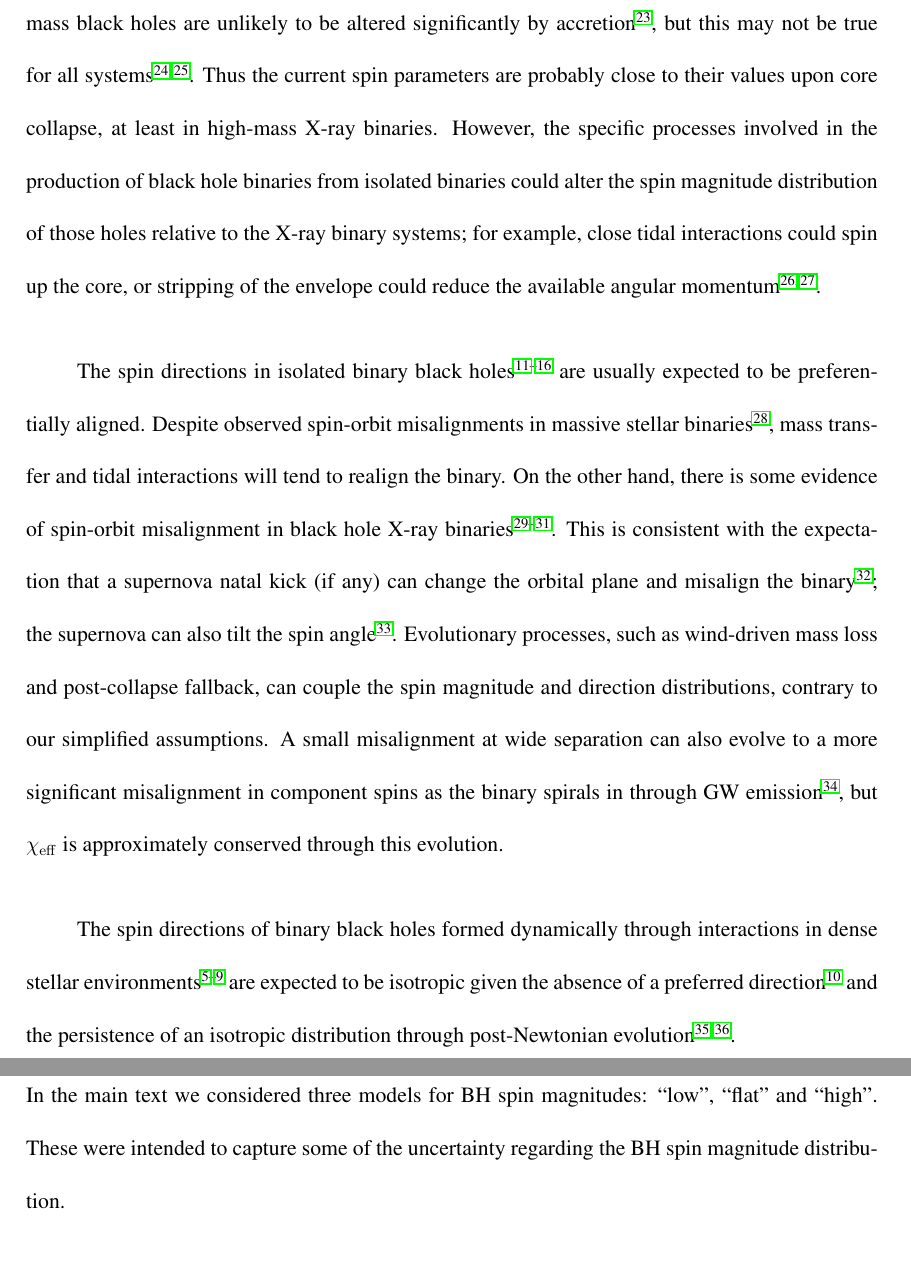
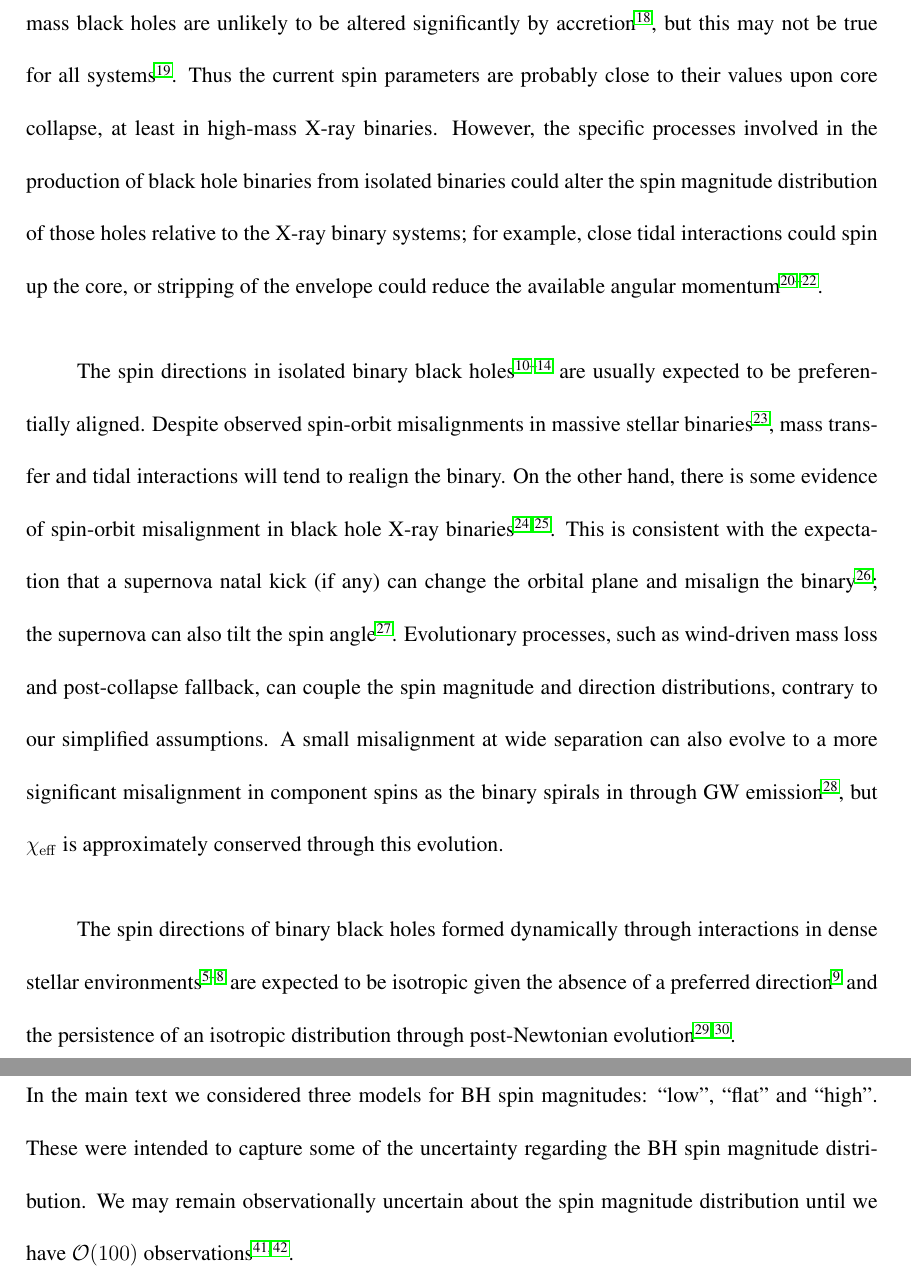
Before and after one commit to farr/AlignedVersusIsoSpin, a LaTeX paper (paper/AlignedIsotropicGW.tex): two parts of pages 11 and 19 of 32, joined at a grey line, cut at the place of the change, the shorter picture padded with empty space. Compiled offline with pdfLaTeX.

Commit message:
More references on the chopping block.

```diff
--- a/paper/AlignedIsotropicGW.tex
+++ b/paper/AlignedIsotropicGW.tex
@@ -341,26 +340,26 @@ have dimensionless spin parameters in excess of 0.5.  It is usually
 argued that the masses and spin parameters of stellar-mass black holes
 are unlikely to be altered significantly by
 accretion\cite{1999MNRAS.305..654K}, but this may not be true for all
-systems\cite{2003MNRAS.341..385P,2015ApJ...800...17F}.  Thus the
-current spin parameters are probably close to their values upon core
-collapse, at least in high-mass X-ray binaries.  However, the specific
-processes involved in the production of black hole binaries from
-isolated binaries could alter the spin magnitude distribution of those
-holes relative to the X-ray binary systems; for example, close tidal
-interactions could spin up the core, or stripping of the envelope
-could reduce the available angular
-momentum\cite{2016MNRAS.462..844K,2017arXiv170203952H}.
+systems\cite{2015ApJ...800...17F}.  Thus the current spin parameters
+are probably close to their values upon core collapse, at least in
+high-mass X-ray binaries.  However, the specific processes involved in
+the production of black hole binaries from isolated binaries could
+alter the spin magnitude distribution of those holes relative to the
+X-ray binary systems; for example, close tidal interactions could spin
+up the core, or stripping of the envelope could reduce the available
+angular
+momentum\cite{2016MNRAS.462..844K,2017arXiv170200885Z,2017arXiv170203952H}.
 
 The spin directions in isolated binary black
-holes\cite{TutukovYungelson:1993,Lipunov:1997,2016Natur.534..512B,Stevenson:2017,MandeldeMink:2016,Marchant:2016}
+holes\cite{TutukovYungelson:1993,2016Natur.534..512B,Stevenson:2017,MandeldeMink:2016,Marchant:2016}
 are usually expected to be preferentially aligned.  Despite observed
 spin-orbit misalignments in massive stellar
 binaries\cite{Albrecht:2009}, mass transfer and tidal interactions
 will tend to realign the binary.  On the other hand, there is some
 evidence of spin-orbit misalignment in black hole X-ray
-binaries\cite{Orosz:2001,Martin:2008b,MorningstarMiller:2014}.  This
-is consistent with the expectation that a supernova natal kick (if
-any) can change the orbital plane and misalign the
+binaries\cite{Martin:2008b,MorningstarMiller:2014}.  This is
+consistent with the expectation that a supernova natal kick (if any)
+can change the orbital plane and misalign the
 binary\cite{2000ApJ...541..319K}; the supernova can also tilt the spin
 angle\cite{2011ApJ...742...81F}.  Evolutionary processes, such as
 wind-driven mass loss and post-collapse fallback, can couple the spin
@@ -372,7 +371,7 @@ $\chieff$ is approximately conserved through this evolution.
 
 The spin directions of binary black holes formed dynamically through
 interactions in dense stellar
-environments\cite{SigurdssonHernquist:1993,1993Natur.364..421K,PZMcMillan:2000,Rodriguez:2015,Stone:2016}
+environments\cite{SigurdssonHernquist:1993,PZMcMillan:2000,Rodriguez:2015,Stone:2016}
 are expected to be isotropic given the absence of a preferred
 direction\cite{2016ApJ...832L...2R} and the persistence of an
 isotropic distribution through post-Newtonian
@@ -648,7 +648,10 @@ All O1 events and GW170104 & \textbf{2.4} & 3.6 & 5.4 \\ \hline
 
 In the main text we considered three models for BH spin magnitudes:
 ``low'', ``flat'' and ``high''. These were intended to capture some of
-the uncertainty regarding the BH spin magnitude distribution.
+the uncertainty regarding the BH spin magnitude distribution.  We may
+remain observationally uncertain about the spin magnitude distribution
+until we have $\mathcal{O}(100)$
+observations\cite{2017arXiv170306869F,2017arXiv170306223G}.
 
 Here we extend the ``low'' model as:
 %
```
Also changed, not shown: paper/AlignedIsotropicGW.bib (+2 -4 lines), paper/AlignedIsotropicGW.pdf, paper/AlignedIsotropicGW.tex (68 more changed lines).
